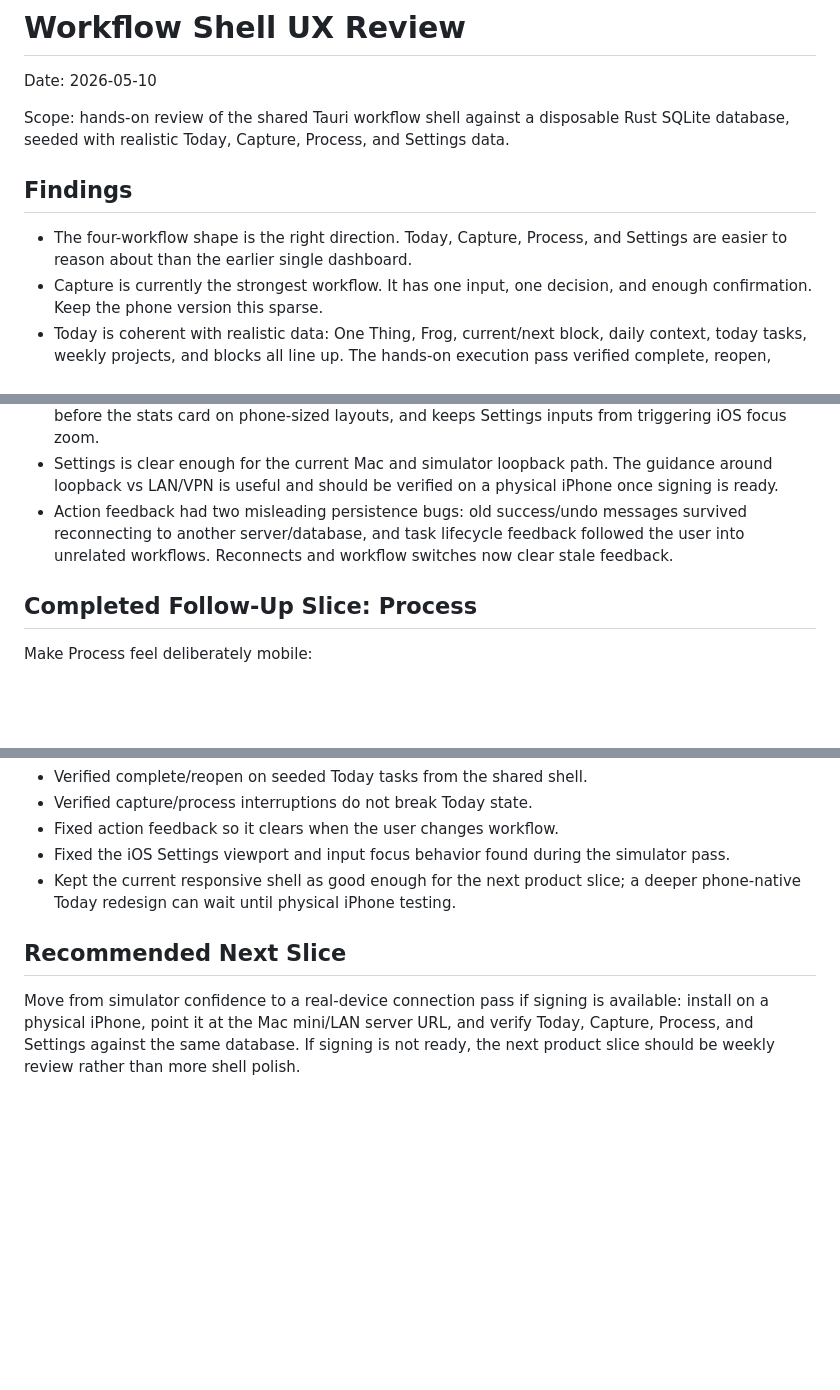
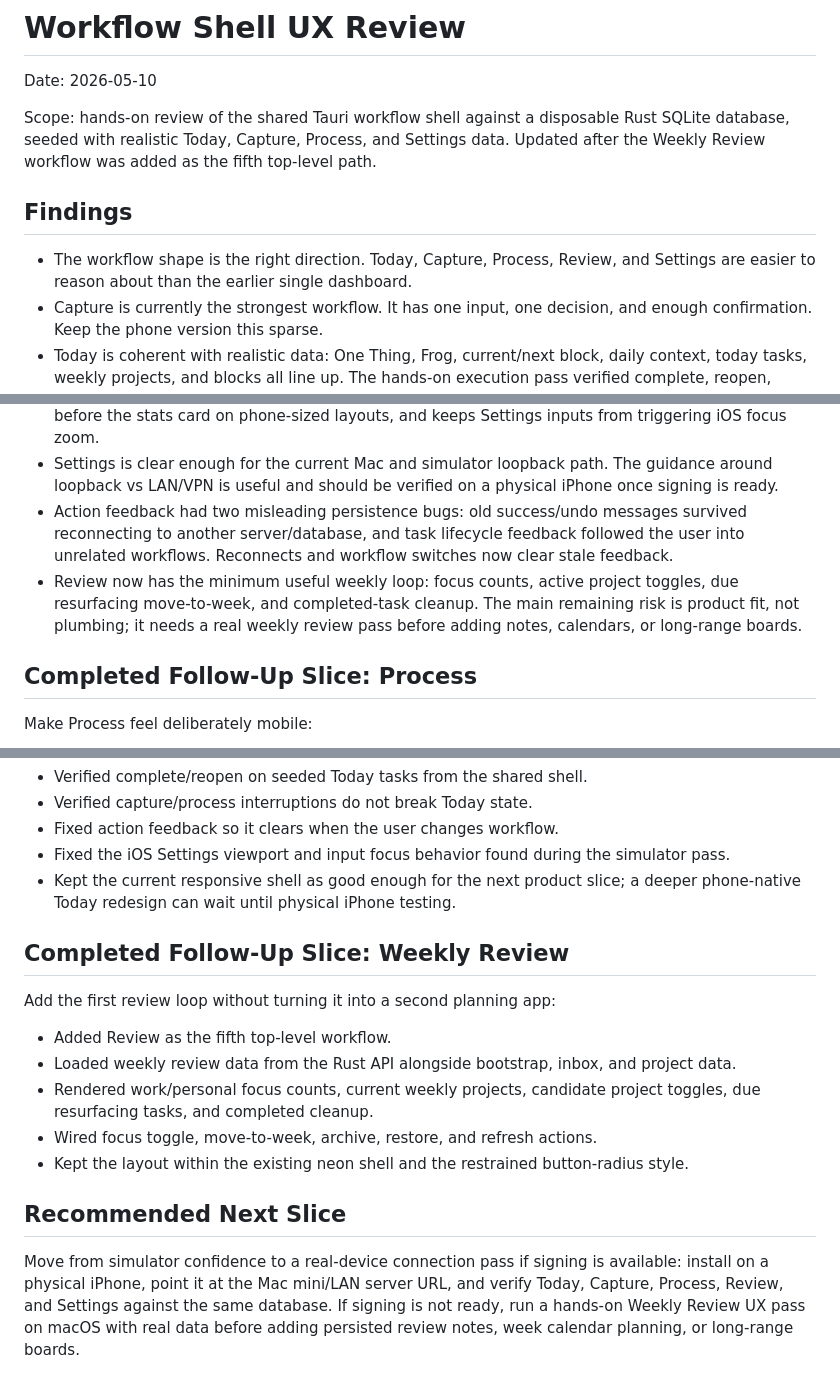
Before and after one commit to radicalmove/start-finishing-organiser, a Markdown page: docs/workflow_shell_ux_review.md, 3 parts joined by grey strips. Drawn GitHub-style; blank space fills up the shorter version.

```diff
--- a/docs/workflow_shell_ux_review.md
+++ b/docs/workflow_shell_ux_review.md
@@ -2,11 +2,11 @@
 
 Date: 2026-05-10
 
-Scope: hands-on review of the shared Tauri workflow shell against a disposable Rust SQLite database, seeded with realistic Today, Capture, Process, and Settings data.
+Scope: hands-on review of the shared Tauri workflow shell against a disposable Rust SQLite database, seeded with realistic Today, Capture, Process, and Settings data. Updated after the Weekly Review workflow was added as the fifth top-level path.
 
 ## Findings
 
-- The four-workflow shape is the right direction. Today, Capture, Process, and Settings are easier to reason about than the earlier single dashboard.
+- The workflow shape is the right direction. Today, Capture, Process, Review, and Settings are easier to reason about than the earlier single dashboard.
 - Capture is currently the strongest workflow. It has one input, one decision, and enough confirmation. Keep the phone version this sparse.
 - Today is coherent with realistic data: One Thing, Frog, current/next block, daily context, today tasks, weekly projects, and blocks all line up. The hands-on execution pass verified complete, reopen, visible completed state, and reversible action feedback in the macOS shell and iOS simulator.
 - Process had a mismatch: it promised "one item at a time" while exposing the full inbox queue with actions. The shell now exposes only the active inbox item as actionable, with the position badge preserving queue context.
@@ -14,6 +14,7 @@ Scope: hands-on review of the shared Tauri workflow shell against a disposable R
 - iOS simulator review found Tauri's phone WebView using a wider layout viewport than expected. The mobile breakpoint now covers that viewport, prevents horizontal overflow, puts the decision queue before the stats card on phone-sized layouts, and keeps Settings inputs from triggering iOS focus zoom.
 - Settings is clear enough for the current Mac and simulator loopback path. The guidance around loopback vs LAN/VPN is useful and should be verified on a physical iPhone once signing is ready.
 - Action feedback had two misleading persistence bugs: old success/undo messages survived reconnecting to another server/database, and task lifecycle feedback followed the user into unrelated workflows. Reconnects and workflow switches now clear stale feedback.
+- Review now has the minimum useful weekly loop: focus counts, active project toggles, due resurfacing move-to-week, and completed-task cleanup. The main remaining risk is product fit, not plumbing; it needs a real weekly review pass before adding notes, calendars, or long-range boards.
 
 ## Completed Follow-Up Slice: Process
 
@@ -44,6 +45,16 @@ Check whether Today supports real execution on macOS and iOS simulator:
 - Fixed the iOS Settings viewport and input focus behavior found during the simulator pass.
 - Kept the current responsive shell as good enough for the next product slice; a deeper phone-native Today redesign can wait until physical iPhone testing.
 
+## Completed Follow-Up Slice: Weekly Review
+
+Add the first review loop without turning it into a second planning app:
+
+- Added Review as the fifth top-level workflow.
+- Loaded weekly review data from the Rust API alongside bootstrap, inbox, and project data.
+- Rendered work/personal focus counts, current weekly projects, candidate project toggles, due resurfacing tasks, and completed cleanup.
+- Wired focus toggle, move-to-week, archive, restore, and refresh actions.
+- Kept the layout within the existing neon shell and the restrained button-radius style.
+
 ## Recommended Next Slice
 
-Move from simulator confidence to a real-device connection pass if signing is available: install on a physical iPhone, point it at the Mac mini/LAN server URL, and verify Today, Capture, Process, and Settings against the same database. If signing is not ready, the next product slice should be weekly review rather than more shell polish.
+Move from simulator confidence to a real-device connection pass if signing is available: install on a physical iPhone, point it at the Mac mini/LAN server URL, and verify Today, Capture, Process, Review, and Settings against the same database. If signing is not ready, run a hands-on Weekly Review UX pass on macOS with real data before adding persisted review notes, week calendar planning, or long-range boards.
```
Also changed, not shown: docs/rust_rewrite_parity_review.md (+27 -8 lines).
